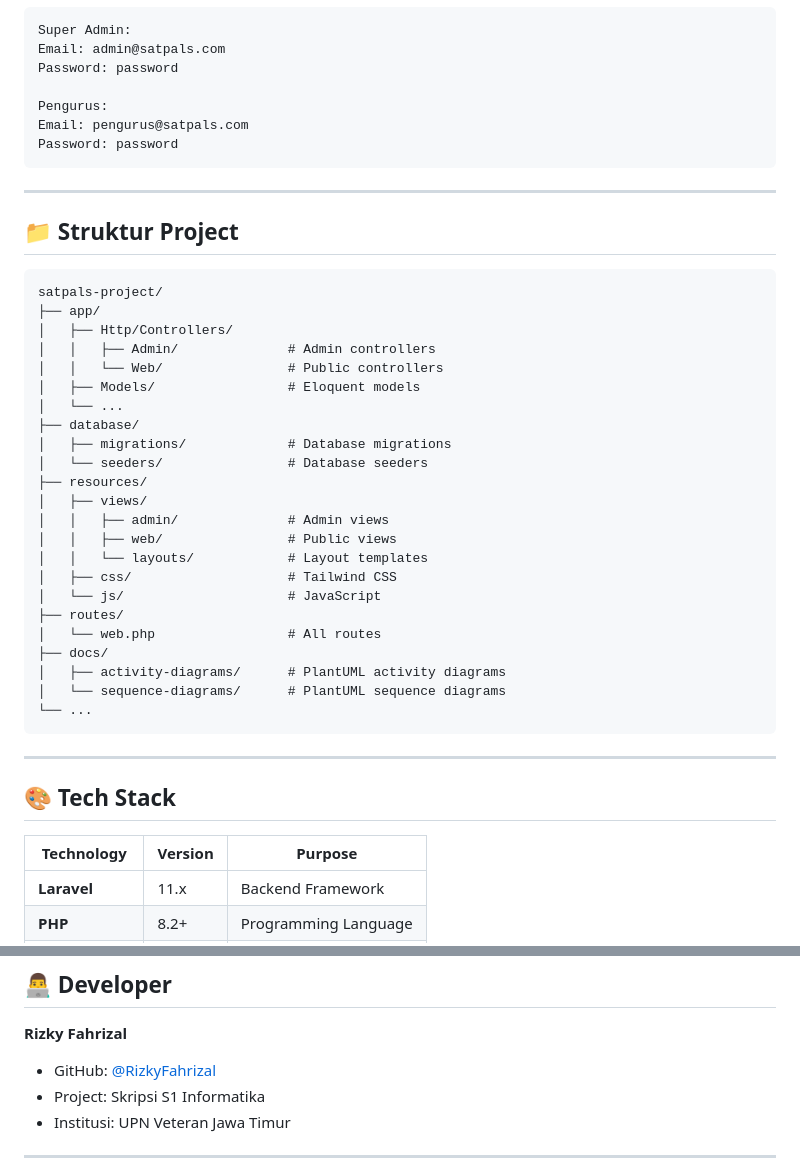
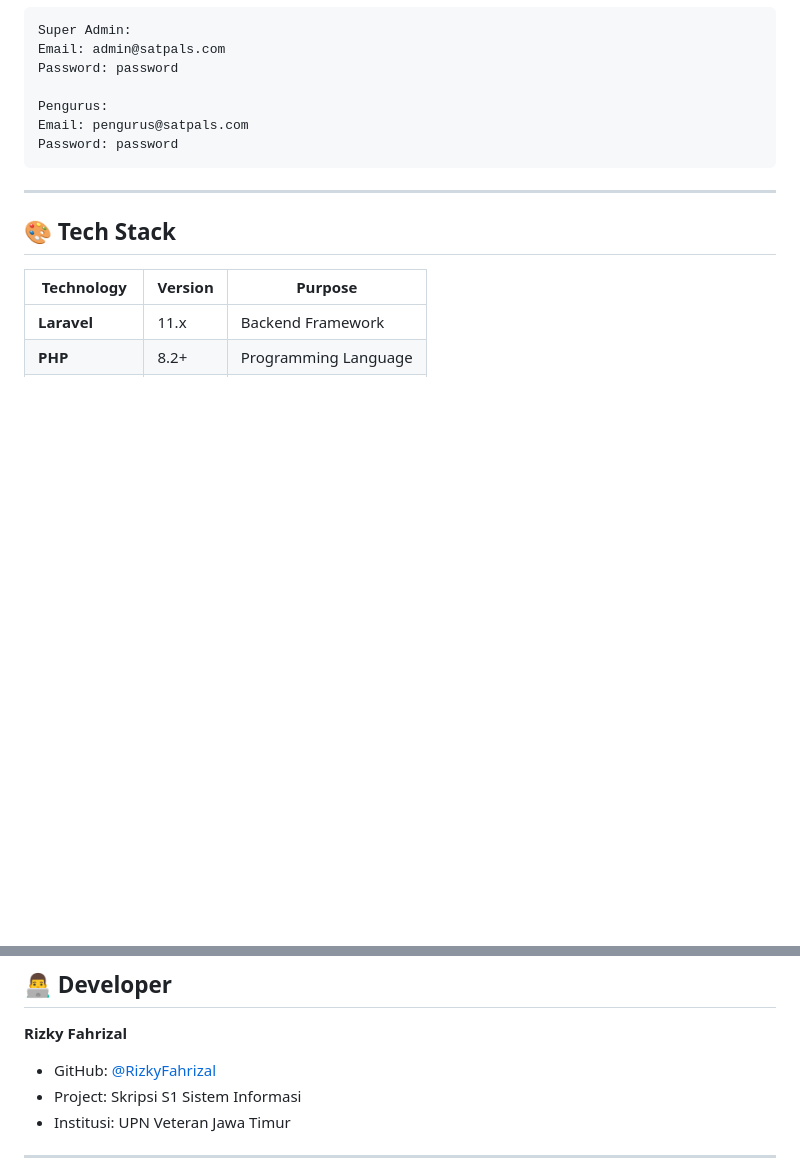
Before and after one commit to RizkyFahrizal/satpals-project, a Markdown page: README.md, 2 parts joined by grey strips. GitHub-like rendering; blank space fills up the shorter version.

Commit message:
Revise project structure and developer details
Updated project structure and tech stack information.

````diff
--- a/README.md
+++ b/README.md
@@ -146,36 +146,6 @@ Password: password
 
 ---
 
-## 📁 Struktur Project
-
-```
-satpals-project/
-├── app/
-│   ├── Http/Controllers/
-│   │   ├── Admin/              # Admin controllers
-│   │   └── Web/                # Public controllers
-│   ├── Models/                 # Eloquent models
-│   └── ...
-├── database/
-│   ├── migrations/             # Database migrations
-│   └── seeders/                # Database seeders
-├── resources/
-│   ├── views/
-│   │   ├── admin/              # Admin views
-│   │   ├── web/                # Public views
-│   │   └── layouts/            # Layout templates
-│   ├── css/                    # Tailwind CSS
-│   └── js/                     # JavaScript
-├── routes/
-│   └── web.php                 # All routes
-├── docs/
-│   ├── activity-diagrams/      # PlantUML activity diagrams
-│   └── sequence-diagrams/      # PlantUML sequence diagrams
-└── ...
-```
-
----
-
 ## 🎨 Tech Stack
 
 | Technology | Version | Purpose |
@@ -245,7 +215,7 @@ Project ini dilisensikan di bawah lisensi MIT. Lihat file [LICENSE](LICENSE) unt
 
 **Rizky Fahrizal**
 - GitHub: [@RizkyFahrizal](https://github.com/RizkyFahrizal)
-- Project: Skripsi S1 Informatika
+- Project: Skripsi S1 Sistem Informasi
 - Institusi: UPN Veteran Jawa Timur
 
 ---
````
